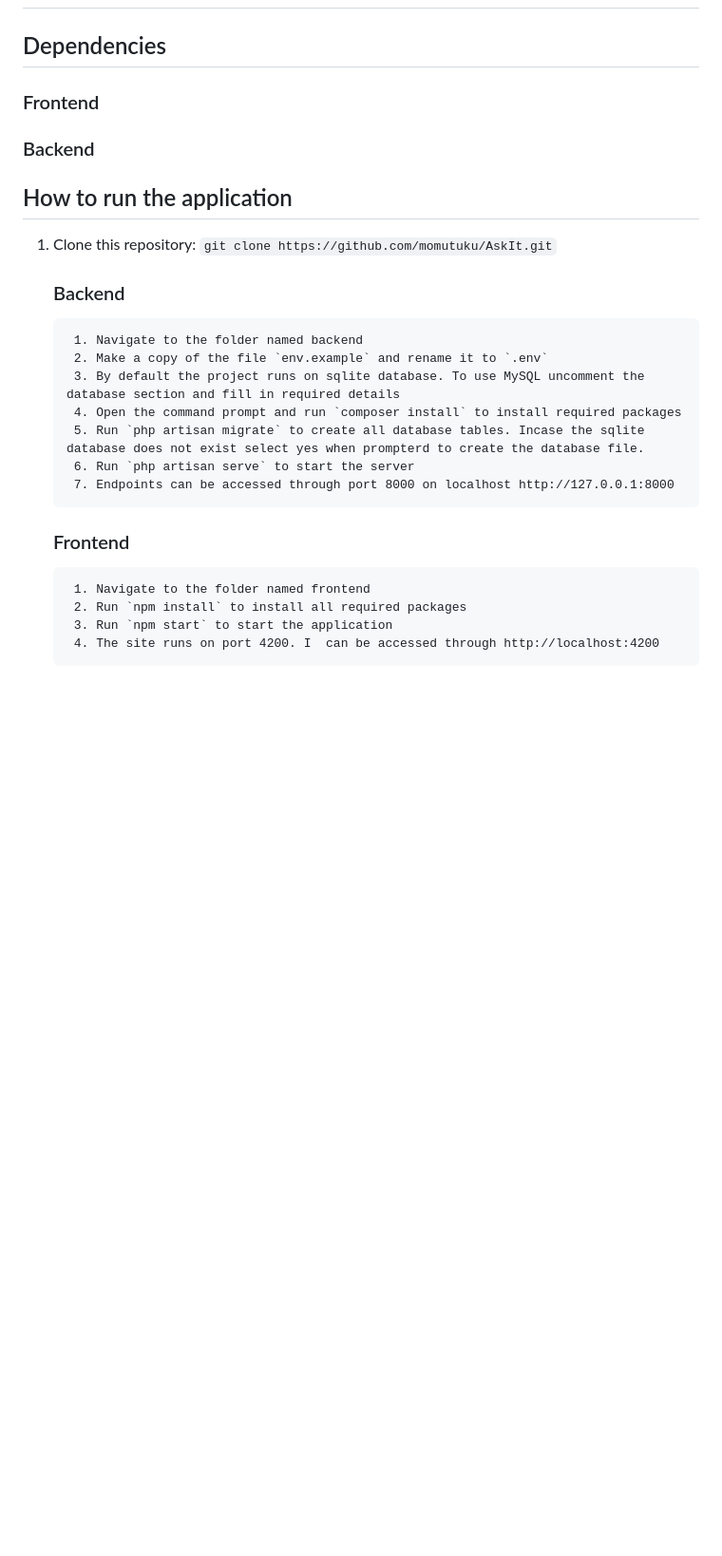
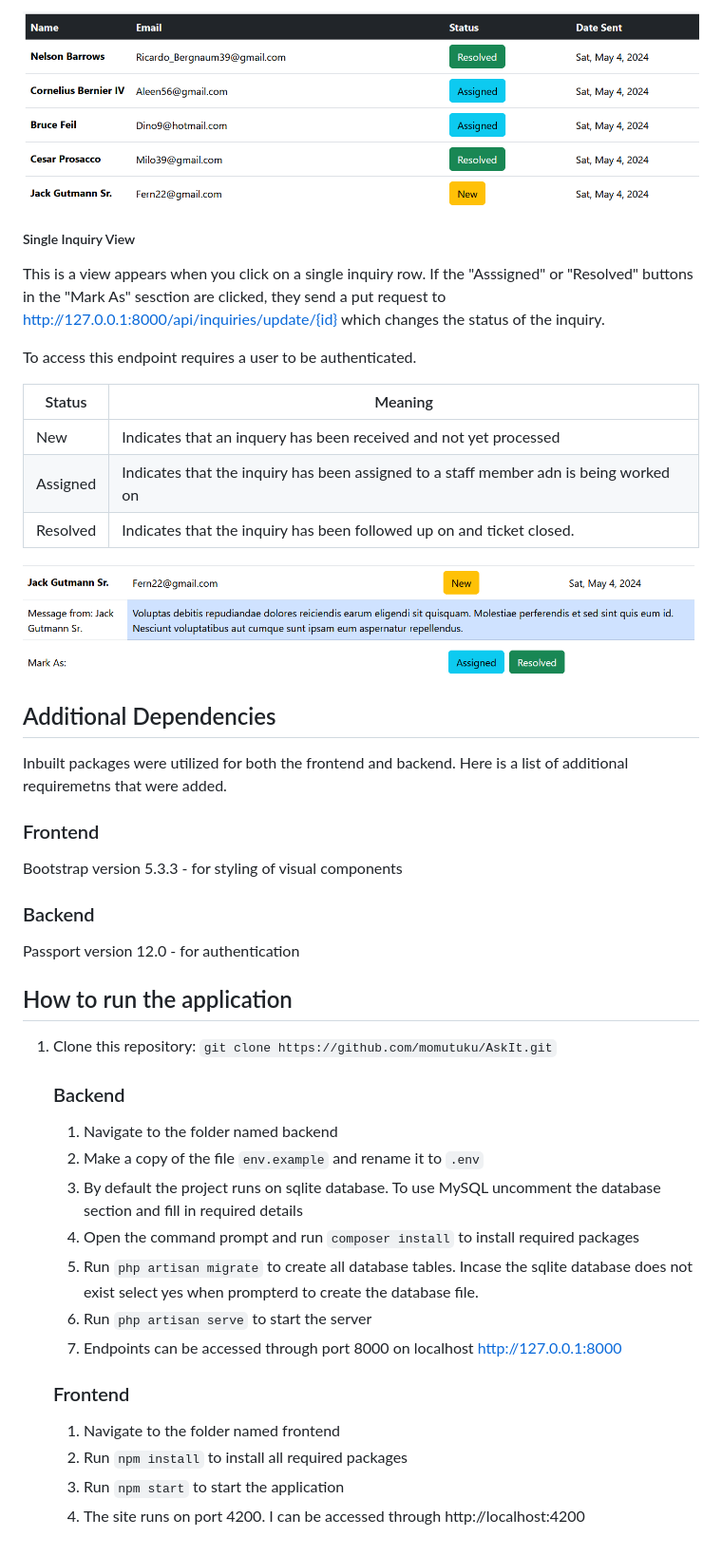
Before and after one commit to momutuku/AskIt, a Markdown page: ReadMe.md, the part around the change printed below. Shown: that part at 95% size. Drawn GitHub-style; pictures changed too: frontend/screenshots/SingleInquiry.png (added), frontend/screenshots/inquiries.png (added); blank space fills up the shorter version.

Commit message:
doc: Updated ReadMe

```diff
--- a/ReadMe.md
+++ b/ReadMe.md
@@ -16,23 +49,42 @@ A simple contact form to allow users to send inquiries to the support team
+![All Inquiries Screen](frontend/screenshots/inquiries.png)
+
+##### Single Inquiry View
+This is a view appears when you click on a single inquiry row. If the "Asssigned" or "Resolved" buttons in the "Mark As" sesction are clicked, they send a put request to http://127.0.0.1:8000/api/inquiries/update/{id} which changes the status of the inquiry.
+
+To access this endpoint requires a user to be authenticated.
+
+| Status    | Meaning     |
+| ------------ | ------------ |
+| New | Indicates that an inquery has been received and not yet processed|
+| Assigned | Indicates that the inquiry has been assigned to a staff member adn is being worked on |
+| Resolved | Indicates that the inquiry has been followed up on and ticket closed. |
+
+![Single Inquery](frontend/screenshots/SingleInquiry.png)
 
 
 
-## Dependencies
+
+
+## Additional Dependencies
+Inbuilt packages were utilized for both the frontend and backend. Here is a list of additional requiremetns that were added.
 ### Frontend
+ Bootstrap version 5.3.3 - for styling of visual components
+
 ### Backend
-
+Passport version 12.0 - for authentication
 
 ## How to run the application
 1. Clone this repository: `git clone https://github.com/momutuku/AskIt.git`
    ### Backend
-        1. Navigate to the folder named backend
-        2. Make a copy of the file `env.example` and rename it to `.env`
-        3. By default the project runs on sqlite database. To use MySQL uncomment the database section and fill in required details
-        4. Open the command prompt and run `composer install` to install required packages
-        5. Run `php artisan migrate` to create all database tables. Incase the sqlite database does not exist select yes when prompterd to create the database file.
-        6. Run `php artisan serve` to start the server
-        7. Endpoints can be accessed through port 8000 on localhost http://127.0.0.1:8000
+      1. Navigate to the folder named backend
+      2. Make a copy of the file `env.example` and rename it to `.env`
+      3. By default the project runs on sqlite database. To use MySQL uncomment the database section and fill in required details
+      4. Open the command prompt and run `composer install` to install required packages
+      5. Run `php artisan migrate` to create all database tables. Incase the sqlite database does not exist select yes when prompterd to create the database file.
+      6. Run `php artisan serve` to start the server
+      7. Endpoints can be accessed through port 8000 on localhost http://127.0.0.1:8000
    ### Frontend
-        1. Navigate to the folder named frontend
-        2. Run `npm install` to install all required packages
-        3. Run `npm start` to start the application
-        4. The site runs on port 4200. I  can be accessed through http://localhost:4200
+     1. Navigate to the folder named frontend
+     2. Run `npm install` to install all required packages
+     3. Run `npm start` to start the application
+     4. The site runs on port 4200. I  can be accessed through http://localhost:4200
```
Also changed, not shown: other parts of ReadMe.md (+42 -9 lines), frontend/screenshots/login.png (added), frontend/screenshots/register.png (added), frontend/screenshots/submision.png (added), 2 other files.
